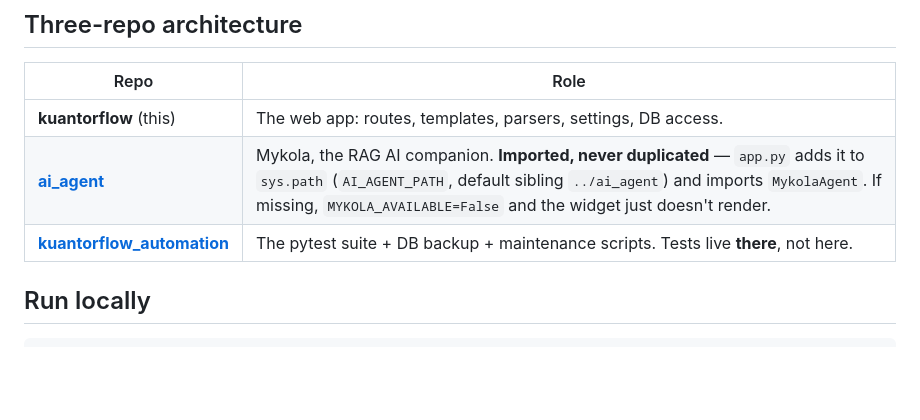
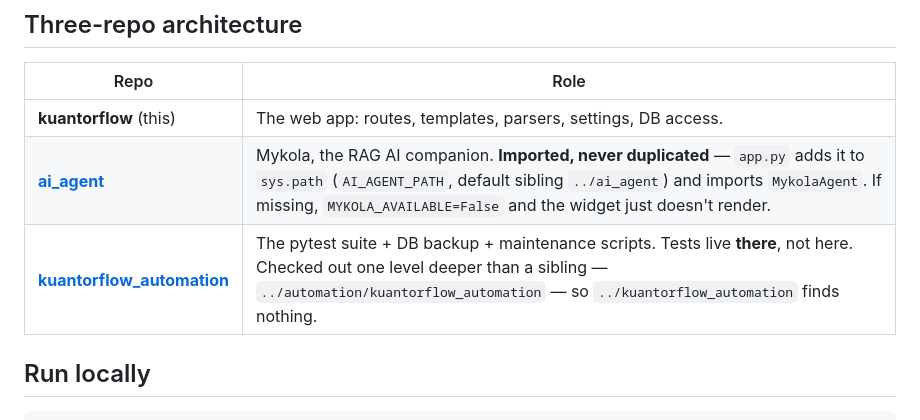
Before and after one commit to Kuantor/kuantorflow, a Markdown page: CLAUDE.md, the part around the change. Rendered like a GitHub page; blank space fills up the shorter version.

Commit message:
Say where kuantorflow_automation is actually checked out
The three-repo table linked the GitHub repo but never gave a local path, so the
natural guess — ../kuantorflow_automation, by analogy with ai_agent, which the
deploy notes do call a sibling — finds nothing. It sits a level deeper, in
../automation/kuantorflow_automation.

Costs a minute every time somebody goes looking for the tests, which CLAUDE.md
tells them to do on every behaviour change.

Co-Authored-By: Claude Opus 5 <noreply@anthropic.com>

```diff
--- a/CLAUDE.md
+++ b/CLAUDE.md
@@ -16,7 +16,7 @@ PythonAnywhere (MySQL).
 |---|---|
 | **kuantorflow** (this) | The web app: routes, templates, parsers, settings, DB access. |
 | **[ai_agent](https://github.com/Kuantor/ai_agent)** | Mykola, the RAG AI companion. **Imported, never duplicated** — `app.py` adds it to `sys.path` (`AI_AGENT_PATH`, default sibling `../ai_agent`) and imports `MykolaAgent`. If missing, `MYKOLA_AVAILABLE=False` and the widget just doesn't render. |
-| **[kuantorflow_automation](https://github.com/Kuantor/kuantorflow_automation)** | The pytest suite + DB backup + maintenance scripts. Tests live **there**, not here. |
+| **[kuantorflow_automation](https://github.com/Kuantor/kuantorflow_automation)** | The pytest suite + DB backup + maintenance scripts. Tests live **there**, not here. Checked out one level deeper than a sibling — `../automation/kuantorflow_automation` — so `../kuantorflow_automation` finds nothing. |
 
 ## Run locally
 
```
